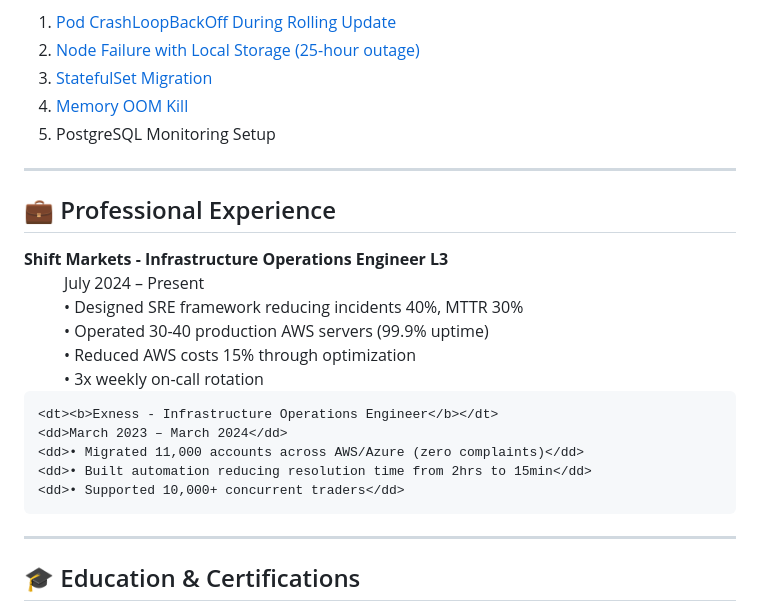
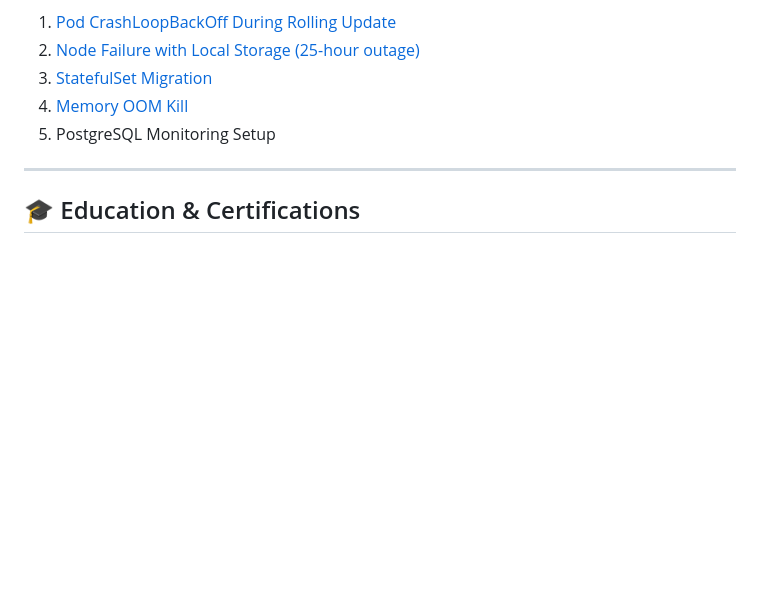
Before and after one commit to ibraheemcisse/Main-profile, a Markdown page: README.md, the part around the change. Drawn GitHub-style; blank space fills up the shorter version.

Commit message:
Remove professional experience details from README
Removed professional experience section from README.

```diff
--- a/README.md
+++ b/README.md
@@ -145,25 +145,6 @@ Open to: Platform Engineer, SRE, Infrastructure Engineer roles
 
 ---
 
-<h2>💼 Professional Experience</h2>
-
-<dl>
-    <dt><b>Shift Markets - Infrastructure Operations Engineer L3</b></dt>
-    <dd>July 2024 – Present</dd>
-    <dd>• Designed SRE framework reducing incidents 40%, MTTR 30%</dd>
-    <dd>• Operated 30-40 production AWS servers (99.9% uptime)</dd>
-    <dd>• Reduced AWS costs 15% through optimization</dd>
-    <dd>• 3x weekly on-call rotation</dd>
-
-    <dt><b>Exness - Infrastructure Operations Engineer</b></dt>
-    <dd>March 2023 – March 2024</dd>
-    <dd>• Migrated 11,000 accounts across AWS/Azure (zero complaints)</dd>
-    <dd>• Built automation reducing resolution time from 2hrs to 15min</dd>
-    <dd>• Supported 10,000+ concurrent traders</dd>
-</dl>
-
----
-
 <h2>🎓 Education & Certifications</h2>
 
 <dl>
```
